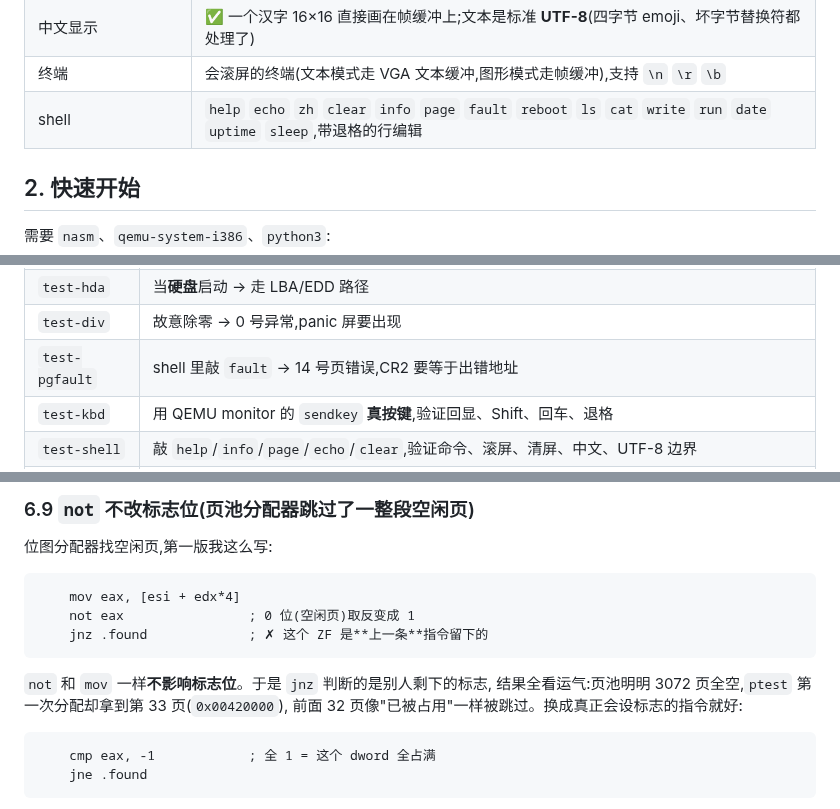
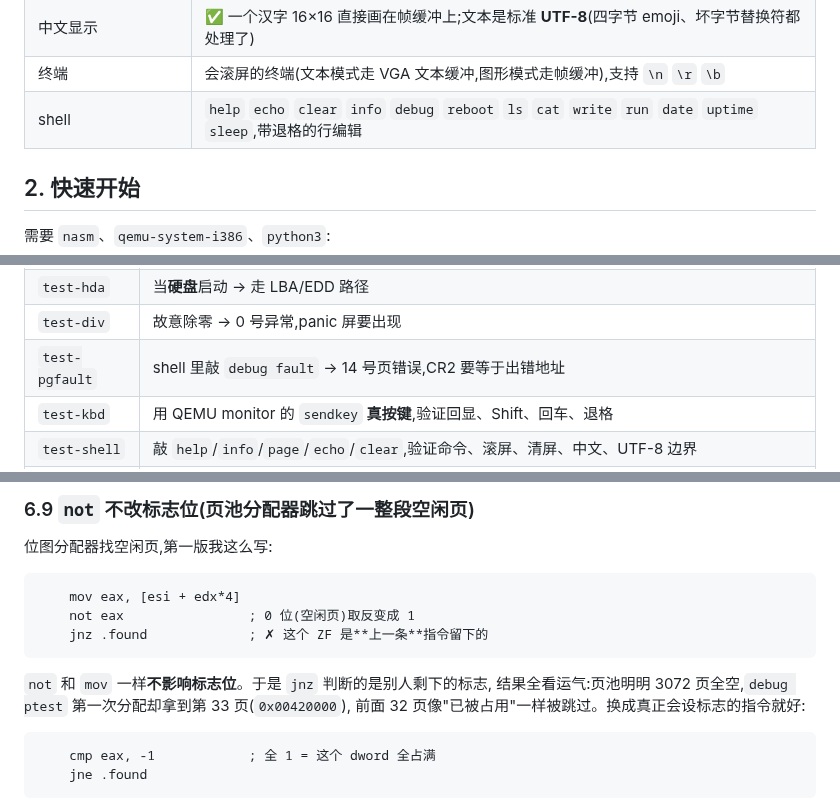
Before and after one commit to KaiXinLee114514/JoyOS, a Markdown page: README.md, 3 parts joined by grey strips. Rendered like a GitHub page.

````diff
--- a/README.md
+++ b/README.md
@@ -88,7 +88,7 @@ python3 tools/text2alt.py --send build/qmp.sock "こんにちは"
 | **点阵字库** | GNU Unifont:内核里编了 416 字形保底,硬盘镜像上放**完整 40 208 个字形**(1.7 MB),启动时用 ATA 读进内存 |
 | 中文显示 | ✅ 一个汉字 16×16 直接画在帧缓冲上;文本是标准 **UTF-8**(四字节 emoji、坏字节替换符都处理了) |
 | 终端 | 会滚屏的终端(文本模式走 VGA 文本缓冲,图形模式走帧缓冲),支持 `\n` `\r` `\b` |
-| shell | `help` `echo` `zh` `clear` `info` `page` `fault` `reboot` `ls` `cat` `write` `run` `date` `uptime` `sleep`,带退格的行编辑 |
+| shell | `help` `echo` `clear` `info` `debug` `reboot` `ls` `cat` `write` `run` `date` `uptime` `sleep`,带退格的行编辑 |
 
 ## 2. 快速开始
 
@@ -161,7 +161,7 @@ VirtualBox 不仿真 PC 扬声器,那里是听不见的(记在 [docs/known-issue
 | `test-fda` | 当**软盘**启动 → 走 CHS 退回路径 |
 | `test-hda` | 当**硬盘**启动 → 走 LBA/EDD 路径 |
 | `test-div` | 故意除零 → 0 号异常,panic 屏要出现 |
-| `test-pgfault` | shell 里敲 `fault` → 14 号页错误,CR2 要等于出错地址 |
+| `test-pgfault` | shell 里敲 `debug fault` → 14 号页错误,CR2 要等于出错地址 |
 | `test-kbd` | 用 QEMU monitor 的 `sendkey` **真按键**,验证回显、Shift、回车、退格 |
 | `test-shell` | 敲 `help`/`info`/`page`/`echo`/`clear`,验证命令、滚屏、清屏、中文、UTF-8 边界 |
 | `test-hd-font` | 硬盘镜像:字库从磁盘读、`ls`/`cat`/`write`/`run`、**计算器的八组算式**、**编辑器的敲字/存盘/退出**,最后**离线解析镜像**证明字节真落盘 |
@@ -450,7 +450,7 @@ demand paging: 34 page(s) faulted in (image 2 + heap 32), first page 0x00425000
 ```
 
 `not` 和 `mov` 一样**不影响标志位**。于是 `jnz` 判断的是别人剩下的标志,
-结果全看运气:页池明明 3072 页全空,`ptest` 第一次分配却拿到第 33 页(`0x00420000`),
+结果全看运气:页池明明 3072 页全空,`debug ptest` 第一次分配却拿到第 33 页(`0x00420000`),
 前面 32 页像"已被占用"一样被跳过。换成真正会设标志的指令就好:
 
 ```asm
````
Also changed, not shown: other parts of README.md (+24 -23 lines), docs/programs.md (+5 -1 lines), docs/screenshot-zh.png, 5 other files.
